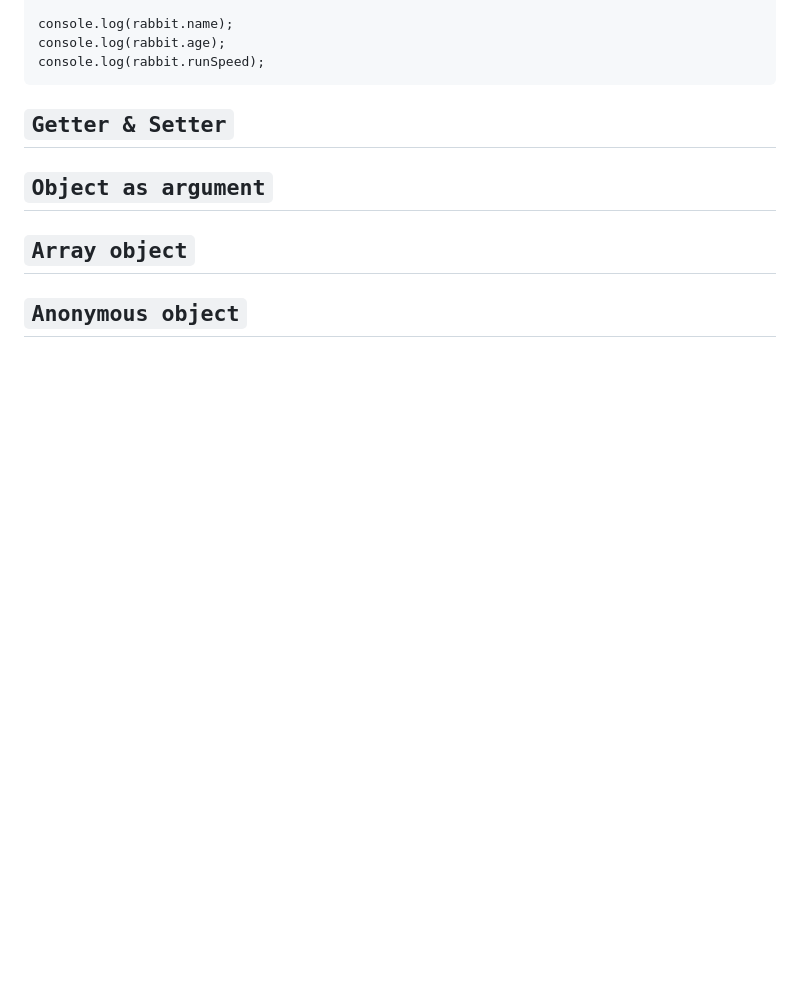
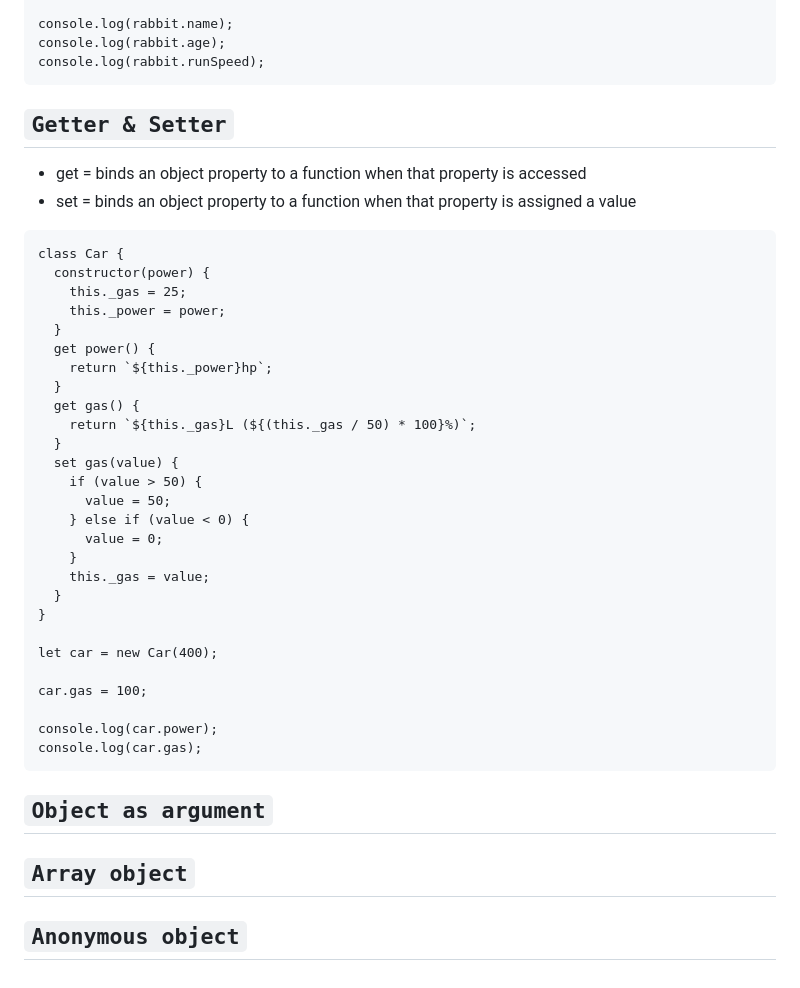
Before and after one commit to guntza10/Javascript-Zero-to-Hero, a Markdown page: README.md, the part around the change. GitHub-like rendering; blank space fills up the shorter version.

Commit message:
getter & setter

````diff
--- a/README.md
+++ b/README.md
@@ -1227,6 +1227,39 @@ console.log(rabbit.runSpeed);
 
 ## `Getter & Setter`
 
+- get = binds an object property to a function when that property is accessed
+- set = binds an object property to a function when that property is assigned a value
+
+```
+class Car {
+  constructor(power) {
+    this._gas = 25;
+    this._power = power;
+  }
+  get power() {
+    return `${this._power}hp`;
+  }
+  get gas() {
+    return `${this._gas}L (${(this._gas / 50) * 100}%)`;
+  }
+  set gas(value) {
+    if (value > 50) {
+      value = 50;
+    } else if (value < 0) {
+      value = 0;
+    }
+    this._gas = value;
+  }
+}
+
+let car = new Car(400);
+
+car.gas = 100;
+
+console.log(car.power);
+console.log(car.gas);
+```
+
 ## `Object as argument`
 
 ## `Array object`
````
